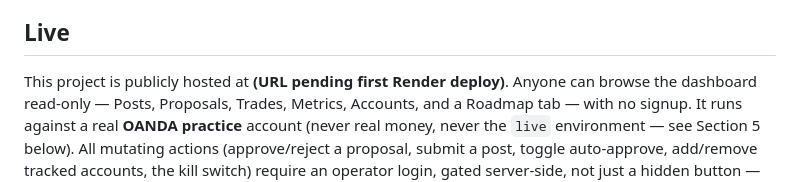
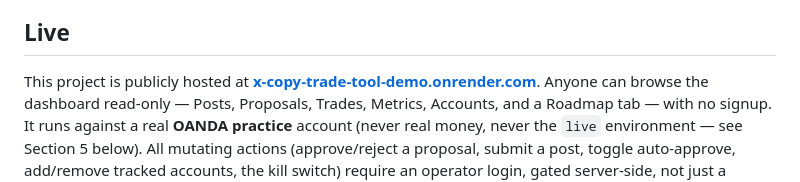
Before and after one commit to 1234Es/x-copy-trade-tool-demo, a Markdown page: README.md, the part around the change. Rendered like a GitHub page.

Commit message:
Fill in the live URL in README (was a placeholder)
Co-Authored-By: Claude Sonnet 5 <noreply@anthropic.com>

```diff
--- a/README.md
+++ b/README.md
@@ -10,7 +10,7 @@ workflow — this README is the operational companion.
 
 ## Live
 
-This project is publicly hosted at **(URL pending first Render deploy)**.
+This project is publicly hosted at **[x-copy-trade-tool-demo.onrender.com](https://x-copy-trade-tool-demo.onrender.com)**.
 Anyone can browse the dashboard read-only — Posts, Proposals, Trades,
 Metrics, Accounts, and a Roadmap tab — with no signup. It runs against a
 real **OANDA practice** account (never real money, never the `live`
```
